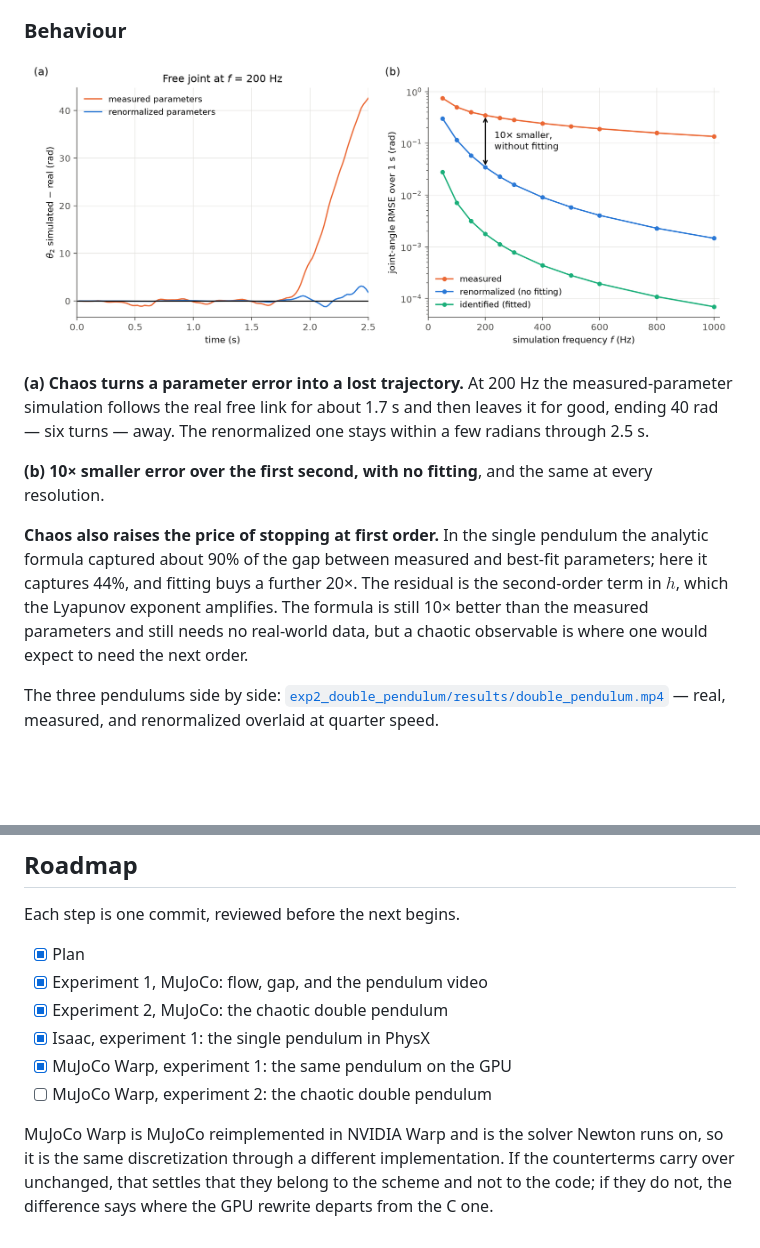
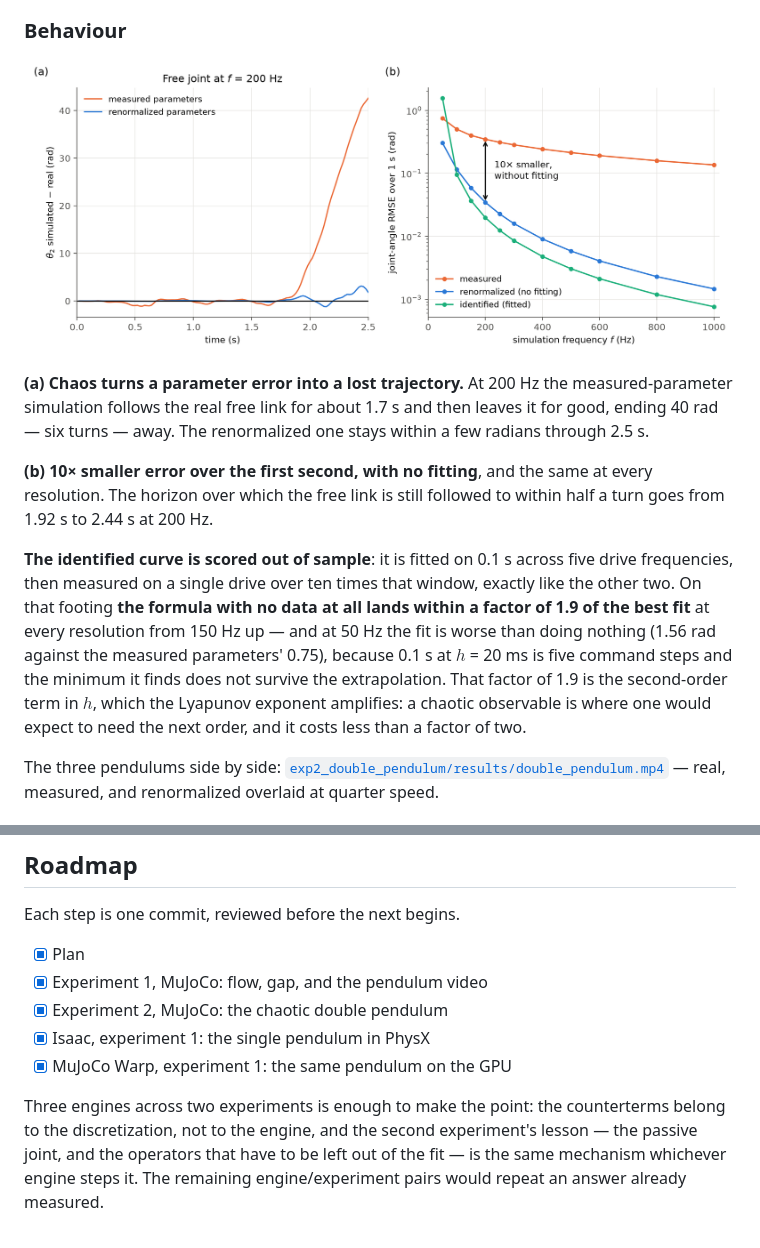
Before and after one commit to WhymustIhaveaname/RenormalizationRobotics, a Markdown page: README.md, 2 parts joined by grey strips. Rendered like a GitHub page; pictures changed too: exp2_double_pendulum/results/fig_double_pendulum_mujoco.png; blank space fills up the shorter version.

```diff
--- a/README.md
+++ b/README.md
@@ -161,9 +161,9 @@ Only the counterterms the derivation predicts are fitted: a rotor inertia on the
 
 **(a) Chaos turns a parameter error into a lost trajectory.** At 200 Hz the measured-parameter simulation follows the real free link for about 1.7 s and then leaves it for good, ending 40 rad — six turns — away. The renormalized one stays within a few radians through 2.5 s.
 
-**(b) 10× smaller error over the first second, with no fitting**, and the same at every resolution.
+**(b) 10× smaller error over the first second, with no fitting**, and the same at every resolution. The horizon over which the free link is still followed to within half a turn goes from 1.92 s to 2.44 s at 200 Hz.
 
-**Chaos also raises the price of stopping at first order.** In the single pendulum the analytic formula captured about 90% of the gap between measured and best-fit parameters; here it captures 44%, and fitting buys a further 20×. The residual is the second-order term in $h$, which the Lyapunov exponent amplifies. The formula is still 10× better than the measured parameters and still needs no real-world data, but a chaotic observable is where one would expect to need the next order.
+**The identified curve is scored out of sample**: it is fitted on 0.1 s across five drive frequencies, then measured on a single drive over ten times that window, exactly like the other two. On that footing **the formula with no data at all lands within a factor of 1.9 of the best fit** at every resolution from 150 Hz up — and at 50 Hz the fit is worse than doing nothing (1.56 rad against the measured parameters' 0.75), because 0.1 s at $h$ = 20 ms is five command steps and the minimum it finds does not survive the extrapolation. That factor of 1.9 is the second-order term in $h$, which the Lyapunov exponent amplifies: a chaotic observable is where one would expect to need the next order, and it costs less than a factor of two.
 
 The three pendulums side by side: [`exp2_double_pendulum/results/double_pendulum.mp4`](exp2_double_pendulum/results/double_pendulum.mp4) — real, measured, and renormalized overlaid at quarter speed.
 
@@ -333,9 +333,8 @@ Each step is one commit, reviewed before the next begins.
 - [x] Experiment 2, MuJoCo: the chaotic double pendulum
 - [x] Isaac, experiment 1: the single pendulum in PhysX
 - [x] MuJoCo Warp, experiment 1: the same pendulum on the GPU
-- [ ] MuJoCo Warp, experiment 2: the chaotic double pendulum
 
-MuJoCo Warp is MuJoCo reimplemented in NVIDIA Warp and is the solver Newton runs on, so it is
-the same discretization through a different implementation. If the counterterms carry over
-unchanged, that settles that they belong to the scheme and not to the code; if they do not,
-the difference says where the GPU rewrite departs from the C one.
+Three engines across two experiments is enough to make the point: the counterterms belong to
+the discretization, not to the engine, and the second experiment's lesson — the passive joint,
+and the operators that have to be left out of the fit — is the same mechanism whichever engine
+steps it. The remaining engine/experiment pairs would repeat an answer already measured.
```
Also changed, not shown: 5 other files.
